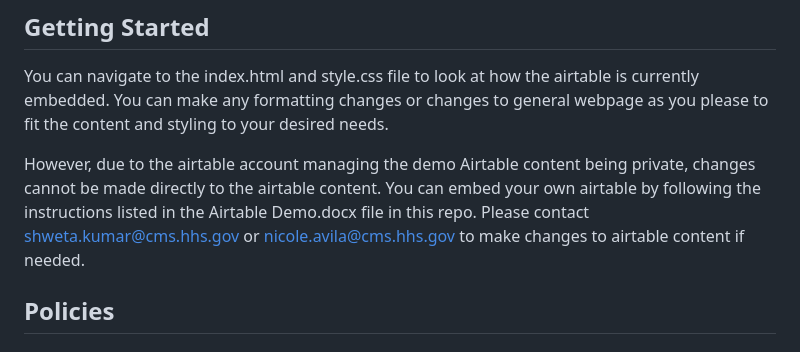
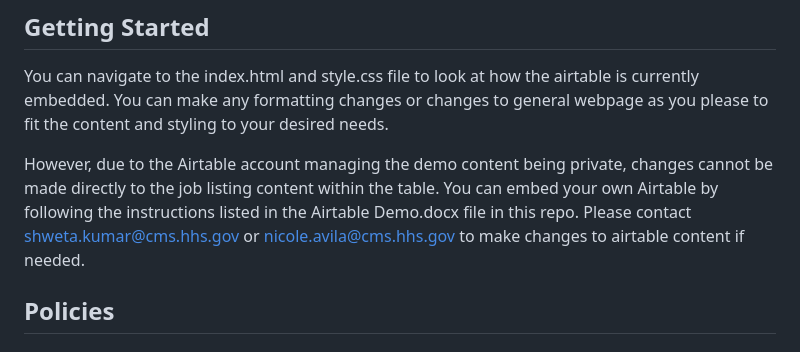
Before and after one commit to DSACMS/opportunities, a Markdown page: CONTRIBUTING.md, the part around the change. GitHub-like rendering.

```diff
--- a/CONTRIBUTING.md
+++ b/CONTRIBUTING.md
@@ -15,7 +15,7 @@ We encourage you to read this project's CONTRIBUTING policy (you are here), its
 <!--- ### TODO: If you have 'good-first-issue' or 'easy' labels for newcomers, mention them here.-->
 You can navigate to the index.html and style.css file to look at how the airtable is currently embedded. You can make any formatting changes or changes to general webpage as you please to fit the content and styling to your desired needs.
 
-However, due to the airtable account managing the demo Airtable content being private, changes cannot be made directly to the airtable content. You can embed your own airtable by following the instructions listed in the Airtable Demo.docx file in this repo. Please contact shweta.kumar@cms.hhs.gov or nicole.avila@cms.hhs.gov to make changes to airtable content if needed.
+However, due to the Airtable account managing the demo content being private, changes cannot be made directly to the job listing content within the table. You can embed your own Airtable by following the instructions listed in the Airtable Demo.docx file in this repo. Please contact shweta.kumar@cms.hhs.gov or nicole.avila@cms.hhs.gov to make changes to airtable content if needed.
 
 ## Policies
 
```
